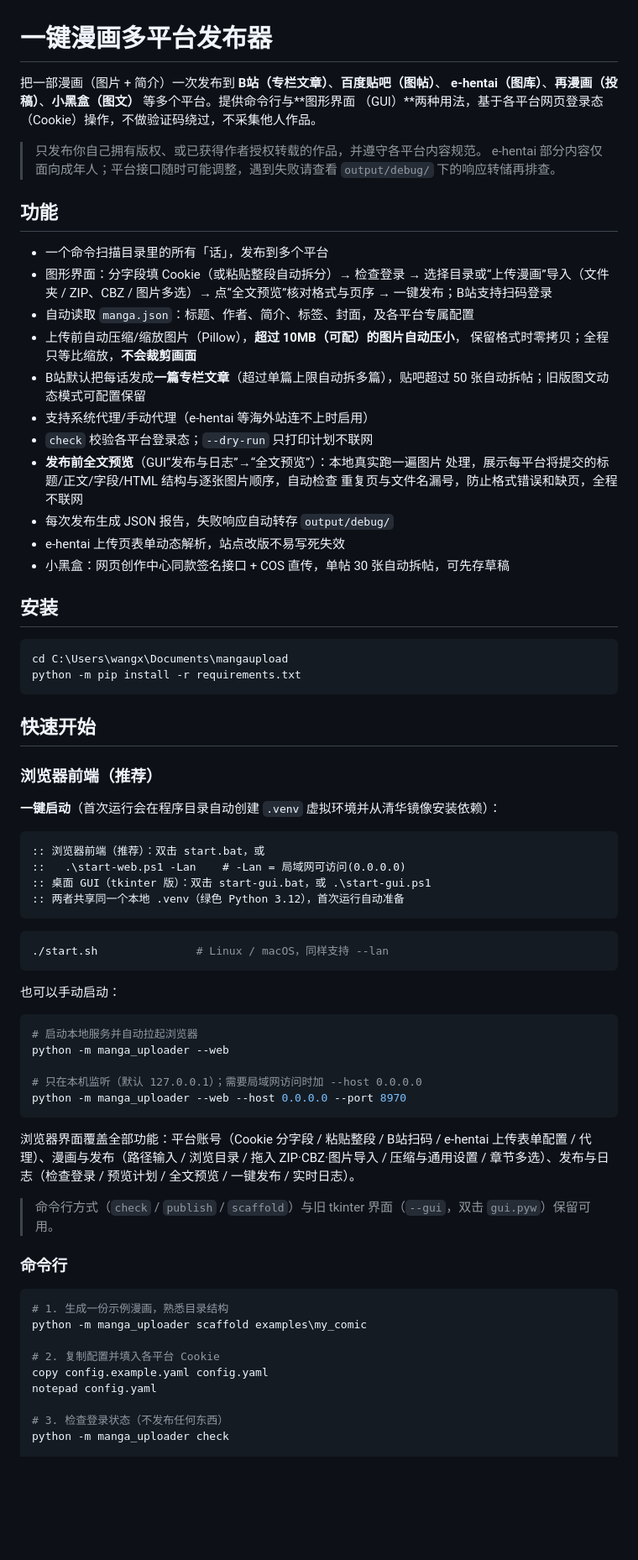
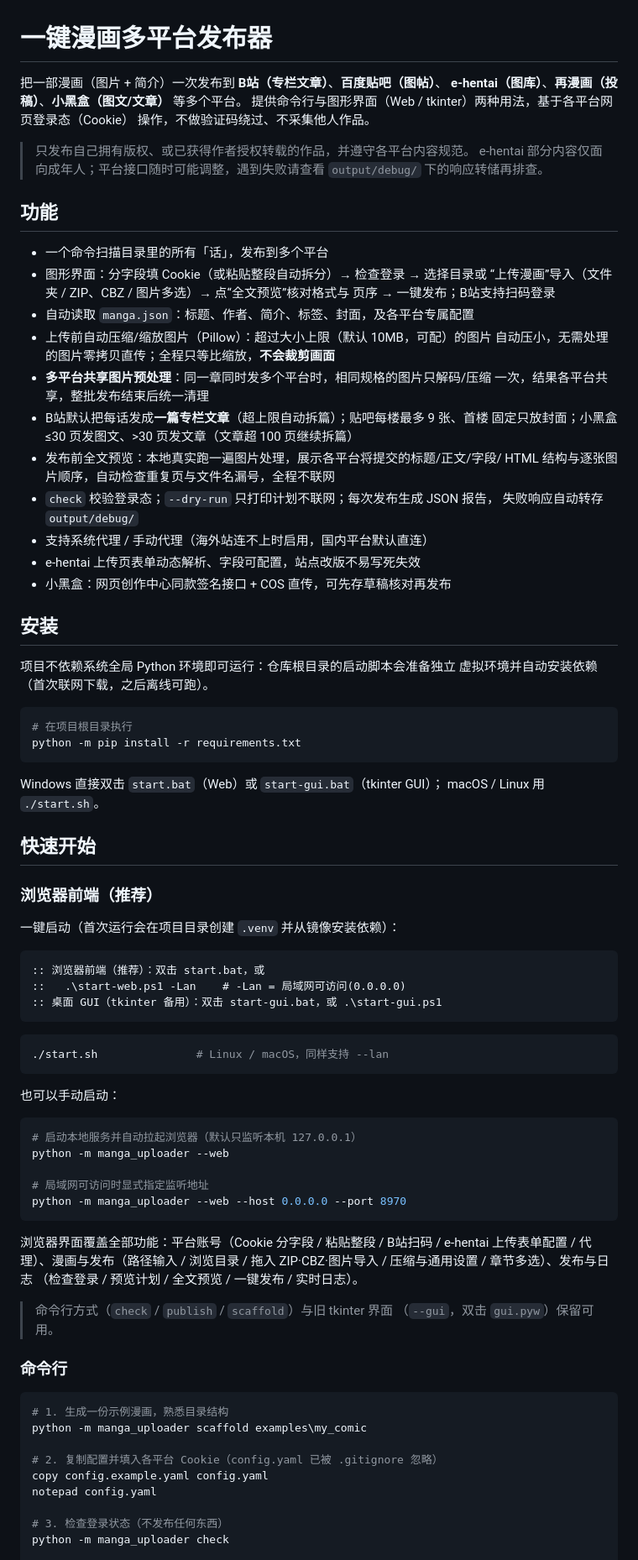
Before and after one commit to hakrelin/manga_uploader, a Markdown page: README.md, the part around one of its changes. Shown at 84% size. Rendered like a GitHub page; blank space fills up the shorter version.

````diff
--- a/README.md
+++ b/README.md
@@ -1,52 +1,58 @@
 # 一键漫画多平台发布器
 
 把一部漫画（图片 + 简介）一次发布到 **B站（专栏文章）**、**百度贴吧（图帖）**、
-**e-hentai（图库）**、**再漫画（投稿）**、**小黑盒（图文）** 等多个平台。提供命令行与**图形界面
-（GUI）**两种用法，基于各平台网页登录态
-（Cookie）操作，不做验证码绕过，不采集他人作品。
+**e-hentai（图库）**、**再漫画（投稿）**、**小黑盒（图文/文章）** 等多个平台。
+提供命令行与图形界面（Web / tkinter）两种用法，基于各平台网页登录态（Cookie）
+操作，不做验证码绕过、不采集他人作品。
 
-> 只发布你自己拥有版权、或已获得作者授权转载的作品，并遵守各平台内容规范。
+> 只发布自己拥有版权、或已获得作者授权转载的作品，并遵守各平台内容规范。
 > e-hentai 部分内容仅面向成年人；平台接口随时可能调整，遇到失败请查看
 > `output/debug/` 下的响应转储再排查。
 
 ## 功能
 
 - 一个命令扫描目录里的所有「话」，发布到多个平台
-- 图形界面：分字段填 Cookie（或粘贴整段自动拆分）→ 检查登录 →
-  选择目录或“上传漫画”导入（文件夹 / ZIP、CBZ / 图片多选）→
-  点“全文预览”核对格式与页序 → 一键发布；B站支持扫码登录
+- 图形界面：分字段填 Cookie（或粘贴整段自动拆分）→ 检查登录 → 选择目录或
+  “上传漫画”导入（文件夹 / ZIP、CBZ / 图片多选）→ 点“全文预览”核对格式与
+  页序 → 一键发布；B站支持扫码登录
 - 自动读取 `manga.json`：标题、作者、简介、标签、封面，及各平台专属配置
-- 上传前自动压缩/缩放图片（Pillow），**超过 10MB（可配）的图片自动压小**，
-  保留格式时零拷贝；全程只等比缩放，**不会裁剪画面**
-- B站默认把每话发成**一篇专栏文章**（超过单篇上限自动拆多篇），贴吧超过
-  50 张自动拆帖；旧版图文动态模式可配置保留
-- 支持系统代理/手动代理（e-hentai 等海外站连不上时启用）
-- `check` 校验各平台登录态；`--dry-run` 只打印计划不联网
-- **发布前全文预览**（GUI“发布与日志”→“全文预览”）：本地真实跑一遍图片
-  处理，展示每平台将提交的标题/正文/字段/HTML 结构与逐张图片顺序，自动检查
-  重复页与文件名漏号，防止格式错误和缺页，全程不联网
-- 每次发布生成 JSON 报告，失败响应自动转存 `output/debug/`
-- e-hentai 上传页表单动态解析，站点改版不易写死失效
-- 小黑盒：网页创作中心同款签名接口 + COS 直传，单帖 30 张自动拆帖，可先存草稿
+- 上传前自动压缩/缩放图片（Pillow）：超过大小上限（默认 10MB，可配）的图片
+  自动压小，无需处理的图片零拷贝直传；全程只等比缩放，**不会裁剪画面**
+- **多平台共享图片预处理**：同一章同时发多个平台时，相同规格的图片只解码/压缩
+  一次，结果各平台共享，整批发布结束后统一清理
+- B站默认把每话发成**一篇专栏文章**（超上限自动拆篇）；贴吧每楼最多 9 张、首楼
+  固定只放封面；小黑盒 ≤30 页发图文、>30 页发文章（文章超 100 页继续拆篇）
+- 发布前全文预览：本地真实跑一遍图片处理，展示各平台将提交的标题/正文/字段/
+  HTML 结构与逐张图片顺序，自动检查重复页与文件名漏号，全程不联网
+- `check` 校验登录态；`--dry-run` 只打印计划不联网；每次发布生成 JSON 报告，
+  失败响应自动转存 `output/debug/`
+- 支持系统代理 / 手动代理（海外站连不上时启用，国内平台默认直连）
+- e-hentai 上传页表单动态解析、字段可配置，站点改版不易写死失效
+- 小黑盒：网页创作中心同款签名接口 + COS 直传，可先存草稿核对再发布
 
 ## 安装
 
+项目不依赖系统全局 Python 环境即可运行：仓库根目录的启动脚本会准备独立
+虚拟环境并自动安装依赖（首次联网下载，之后离线可跑）。
+
 ```powershell
-cd C:\Users\wangx\Documents\mangaupload
+# 在项目根目录执行
 python -m pip install -r requirements.txt
 ```
+
+Windows 直接双击 `start.bat`（Web）或 `start-gui.bat`（tkinter GUI）；
+macOS / Linux 用 `./start.sh`。
 
 ## 快速开始
 
 ### 浏览器前端（推荐）
 
-**一键启动**（首次运行会在程序目录自动创建 `.venv` 虚拟环境并从清华镜像安装依赖）：
+一键启动（首次运行会在项目目录创建 `.venv` 并从镜像安装依赖）：
 
 ```bat
 :: 浏览器前端（推荐）：双击 start.bat，或
 ::   .\start-web.ps1 -Lan    # -Lan = 局域网可访问(0.0.0.0)
-:: 桌面 GUI（tkinter 版）：双击 start-gui.bat，或 .\start-gui.ps1
-:: 两者共享同一个本地 .venv（绿色 Python 3.12），首次运行自动准备
+:: 桌面 GUI（tkinter 备用）：双击 start-gui.bat，或 .\start-gui.ps1
 ```
 
 ```bash
@@ -56,16 +62,20 @@ python -m pip install -r requirements.txt
 也可以手动启动：
 
 ```powershell
-# 启动本地服务并自动拉起浏览器
+# 启动本地服务并自动拉起浏览器（默认只监听本机 127.0.0.1）
 python -m manga_uploader --web
 
-# 只在本机监听（默认 127.0.0.1）；需要局域网访问时加 --host 0.0.0.0
+# 局域网可访问时显式指定监听地址
 python -m manga_uploader --web --host 0.0.0.0 --port 8970
 ```
 
-浏览器界面覆盖全部功能：平台账号（Cookie 分字段 / 粘贴整段 / B站扫码 / e-hentai 上传表单配置 / 代理）、漫画与发布（路径输入 / 浏览目录 / 拖入 ZIP·CBZ·图片导入 / 压缩与通用设置 / 章节多选）、发布与日志（检查登录 / 预览计划 / 全文预览 / 一键发布 / 实时日志）。
+浏览器界面覆盖全部功能：平台账号（Cookie 分字段 / 粘贴整段 / B站扫码 /
+e-hentai 上传表单配置 / 代理）、漫画与发布（路径输入 / 浏览目录 /
+拖入 ZIP·CBZ·图片导入 / 压缩与通用设置 / 章节多选）、发布与日志
+（检查登录 / 预览计划 / 全文预览 / 一键发布 / 实时日志）。
 
-> 命令行方式（`check` / `publish` / `scaffold`）与旧 tkinter 界面（`--gui`，双击 `gui.pyw`）保留可用。
+> 命令行方式（`check` / `publish` / `scaffold`）与旧 tkinter 界面
+> （`--gui`，双击 `gui.pyw`）保留可用。
 
 ### 命令行
 
@@ -73,7 +83,7 @@ python -m manga_uploader --web --host 0.0.0.0 --port 8970
 # 1. 生成一份示例漫画，熟悉目录结构
 python -m manga_uploader scaffold examples\my_comic
 
-# 2. 复制配置并填入各平台 Cookie
+# 2. 复制配置并填入各平台 Cookie（config.yaml 已被 .gitignore 忽略）
 copy config.example.yaml config.yaml
 notepad config.yaml
 
````
Also changed, not shown: other parts of README.md (+110 -140 lines).
